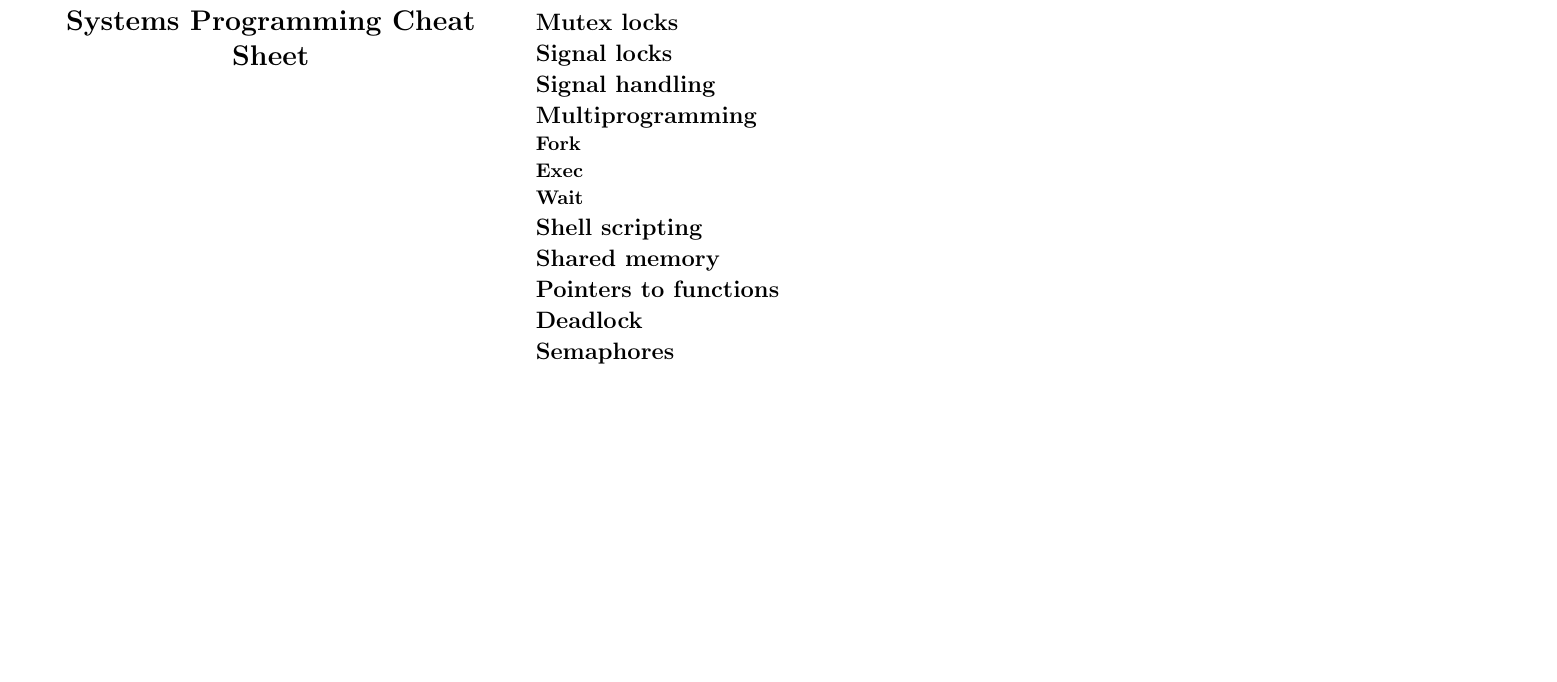
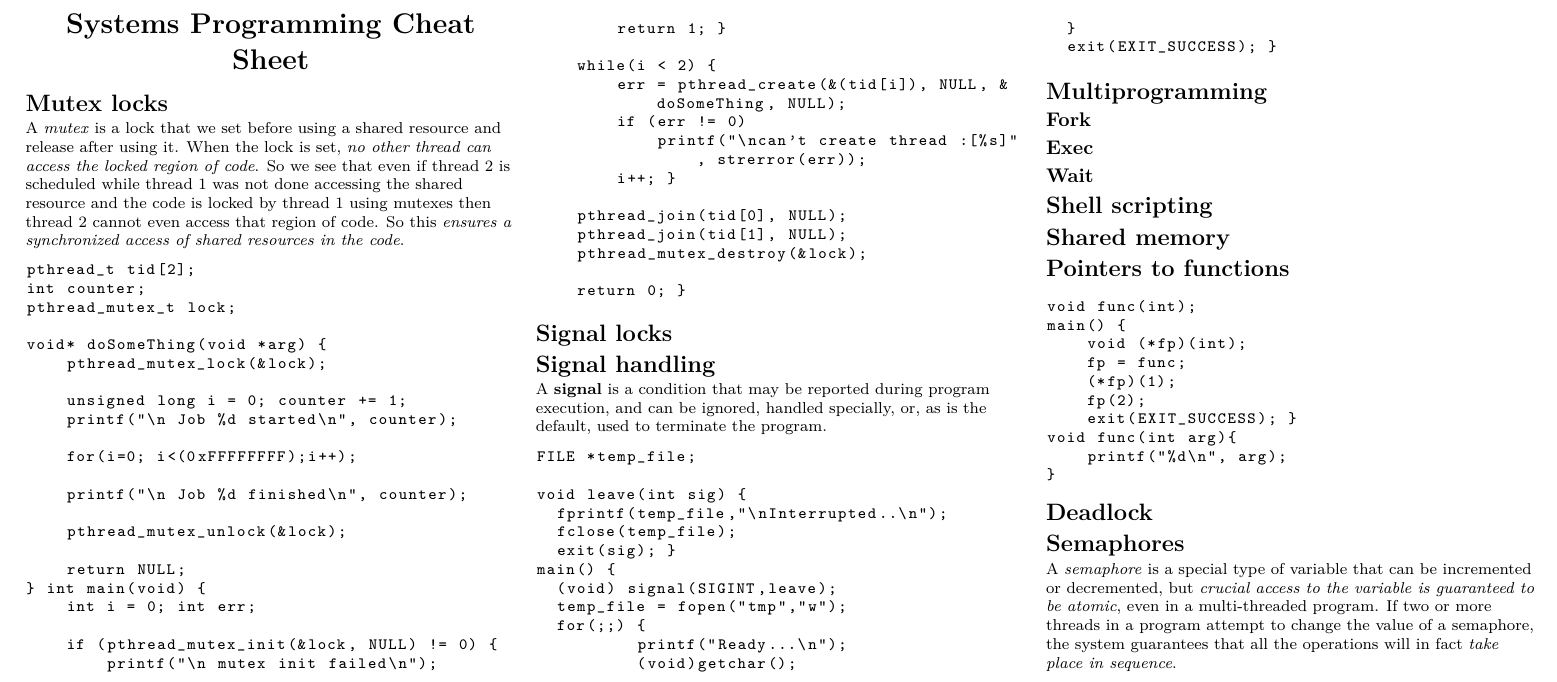
Before and after one commit to pauljonescodes/Rutgers-Systems-Programming-Fall-2013, a LaTeX document (Cheat Sheet/cheat_sheet.tex, which reads Cheat Sheet/snippets/funcpoint.c, Cheat Sheet/snippets/mutex.c, Cheat Sheet/snippets/signal.c): part of the page, cut so that both start at the same text, the shorter picture padded with empty space. Compiled offline with pdfLaTeX.

Commit message:
cheat sheet initial

```diff
--- a/Cheat Sheet/cheat_sheet.tex
+++ b/Cheat Sheet/cheat_sheet.tex
@@ -37,3 +79,4 @@
+\renewcommand{\ttdefault}{cmtt}
 
 \raggedright
 \footnotesize
@@ -49,8 +92,24 @@
 \end{center}
 
 \section{Mutex locks}
+
+A \emph{mutex} is a lock that we set before using a shared resource and release after using it.
+When the lock is set, \emph{no other thread can access the locked region of code}.
+So we see that even if thread 2 is scheduled while thread 1 was not done accessing
+the shared resource and the code is locked by thread 1 using mutexes then thread 2
+cannot even access that region of code. So this \emph{ensures a synchronized access of shared resources in the code}.
+
+\lstinputlisting[language=C]{snippets/mutex.c}
+
 \section{Signal locks}
 \section{Signal handling}
+
+A {\bf signal} is a condition that may be reported during program execution,
+and can be ignored, handled specially, or, as is the default,
+used to terminate the program.
+
+\lstinputlisting[language=C]{snippets/signal.c}
+
 \section{Multiprogramming}
 
 \subsection{Fork}
@@ -60,8 +119,19 @@
 \section{Shell scripting}
 \section{Shared memory}
 \section{Pointers to functions}
+
+\lstinputlisting[language=C]{snippets/funcpoint.c}
+
 \section{Deadlock}
+
+
+
 \section{Semaphores}
+
+A \emph{semaphore} is a special type of variable that can be incremented or decremented,
+but \emph{crucial access to the variable is guaranteed to be atomic}, even in a multi-threaded program.
+If two or more threads in a program attempt to change the value of a semaphore,
+the system guarantees that all the operations will in fact \emph{take place in sequence}.
 
 \end{multicols}
 \end{document}
--- /dev/null
+++ b/Cheat Sheet/snippets/funcpoint.c
@@ -0,0 +1,10 @@
+void func(int);
+main() {
+    void (*fp)(int);
+    fp = func;
+    (*fp)(1);
+    fp(2);
+    exit(EXIT_SUCCESS); }
+void func(int arg){
+    printf("%d\n", arg);
+}
--- /dev/null
+++ b/Cheat Sheet/snippets/mutex.c
@@ -0,0 +1,35 @@
+pthread_t tid[2];
+int counter;
+pthread_mutex_t lock;
+
+void* doSomeThing(void *arg) {
+    pthread_mutex_lock(&lock);
+
+    unsigned long i = 0; counter += 1;
+    printf("\n Job %d started\n", counter);
+
+    for(i=0; i<(0xFFFFFFFF);i++);
+
+    printf("\n Job %d finished\n", counter);
+
+    pthread_mutex_unlock(&lock);
+
+    return NULL;
+} int main(void) {
+    int i = 0; int err;
+
+    if (pthread_mutex_init(&lock, NULL) != 0) {
+        printf("\n mutex init failed\n");
+        return 1; }
+
+    while(i < 2) {
+        err = pthread_create(&(tid[i]), NULL, &doSomeThing, NULL);
+        if (err != 0)
+            printf("\ncan't create thread :[%s]", strerror(err));
+        i++; }
+
+    pthread_join(tid[0], NULL);
+    pthread_join(tid[1], NULL);
+    pthread_mutex_destroy(&lock);
+
+    return 0; }
--- /dev/null
+++ b/Cheat Sheet/snippets/signal.c
@@ -0,0 +1,14 @@
+FILE *temp_file;
+
+void leave(int sig) {
+	fprintf(temp_file,"\nInterrupted..\n");
+	fclose(temp_file);
+	exit(sig); }
+main() {
+	(void) signal(SIGINT,leave);
+	temp_file = fopen("tmp","w");
+	for(;;) {
+	        printf("Ready...\n");
+	        (void)getchar();
+	}
+	exit(EXIT_SUCCESS); }
```
Also changed, not shown: Cheat Sheet/cheat_sheet.pdf, Cheat Sheet/cheat_sheet.tex (42 more changed lines), 3 other files.
